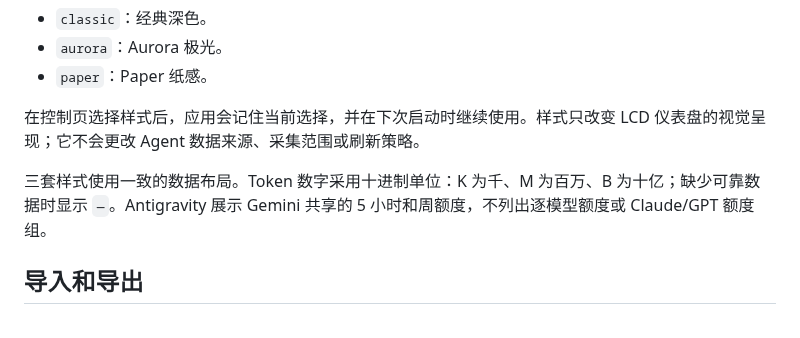
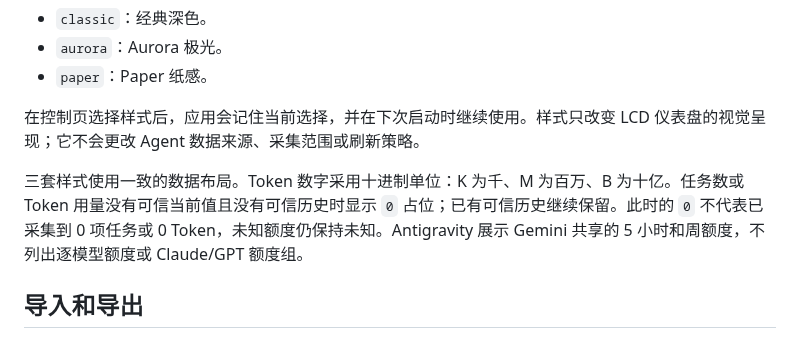
Before and after one commit to WangSonglin992/kv-agent-desk, a Markdown page: docs/UI-TEMPLATES.md, the part around the change. GitHub-like rendering.

```diff
--- a/docs/UI-TEMPLATES.md
+++ b/docs/UI-TEMPLATES.md
@@ -8,7 +8,7 @@ KV Agent Desk 提供三种内置 LCD 样式：
 
 在控制页选择样式后，应用会记住当前选择，并在下次启动时继续使用。样式只改变 LCD 仪表盘的视觉呈现；它不会更改 Agent 数据来源、采集范围或刷新策略。
 
-三套样式使用一致的数据布局。Token 数字采用十进制单位：K 为千、M 为百万、B 为十亿；缺少可靠数据时显示 `—`。Antigravity 展示 Gemini 共享的 5 小时和周额度，不列出逐模型额度或 Claude/GPT 额度组。
+三套样式使用一致的数据布局。Token 数字采用十进制单位：K 为千、M 为百万、B 为十亿。任务数或 Token 用量没有可信当前值且没有可信历史时显示 `0` 占位；已有可信历史继续保留。此时的 `0` 不代表已采集到 0 项任务或 0 Token，未知额度仍保持未知。Antigravity 展示 Gemini 共享的 5 小时和周额度，不列出逐模型额度或 Claude/GPT 额度组。
 
 ## 导入和导出
 
```
Also changed, not shown: CHANGELOG.md (+5 -0 lines), README.md (+5 -5 lines), docs/images/dashboard-demo.png, 4 other files.
